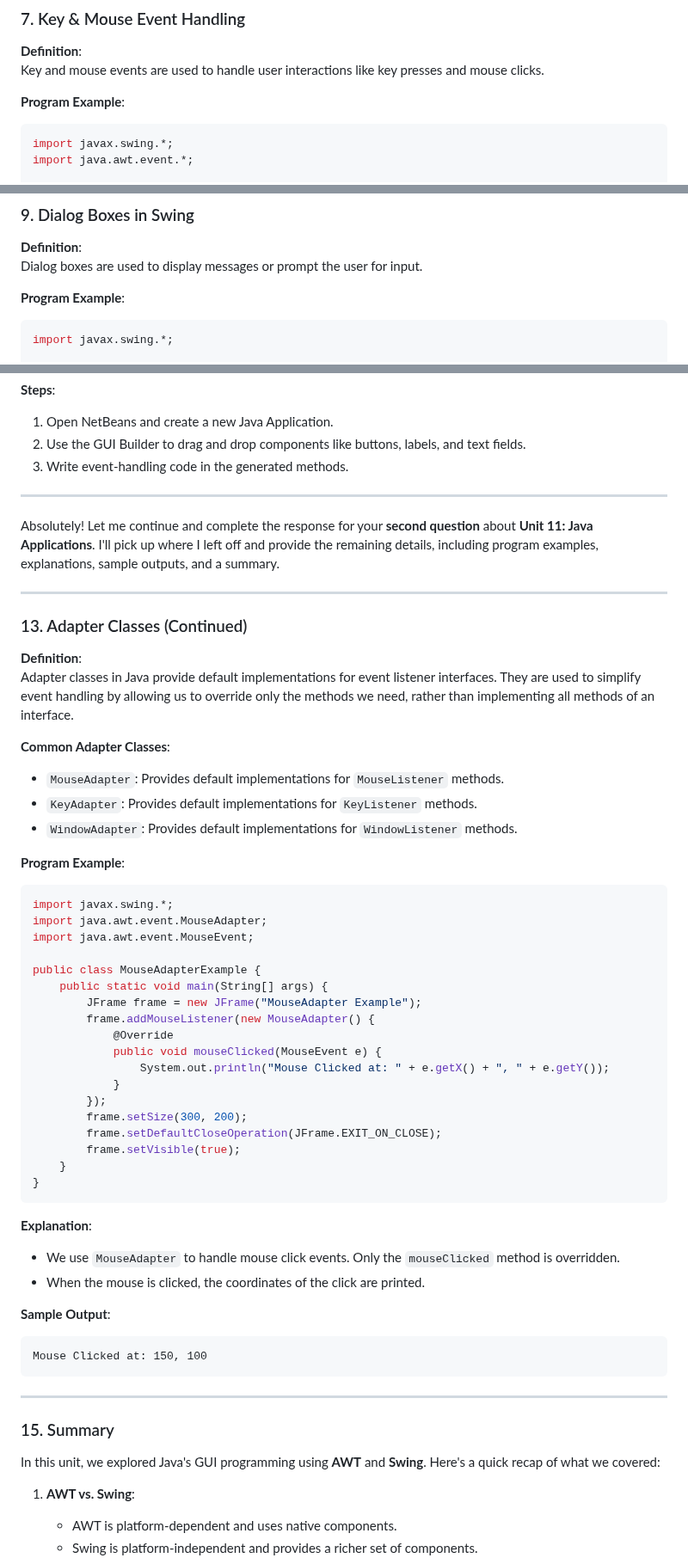
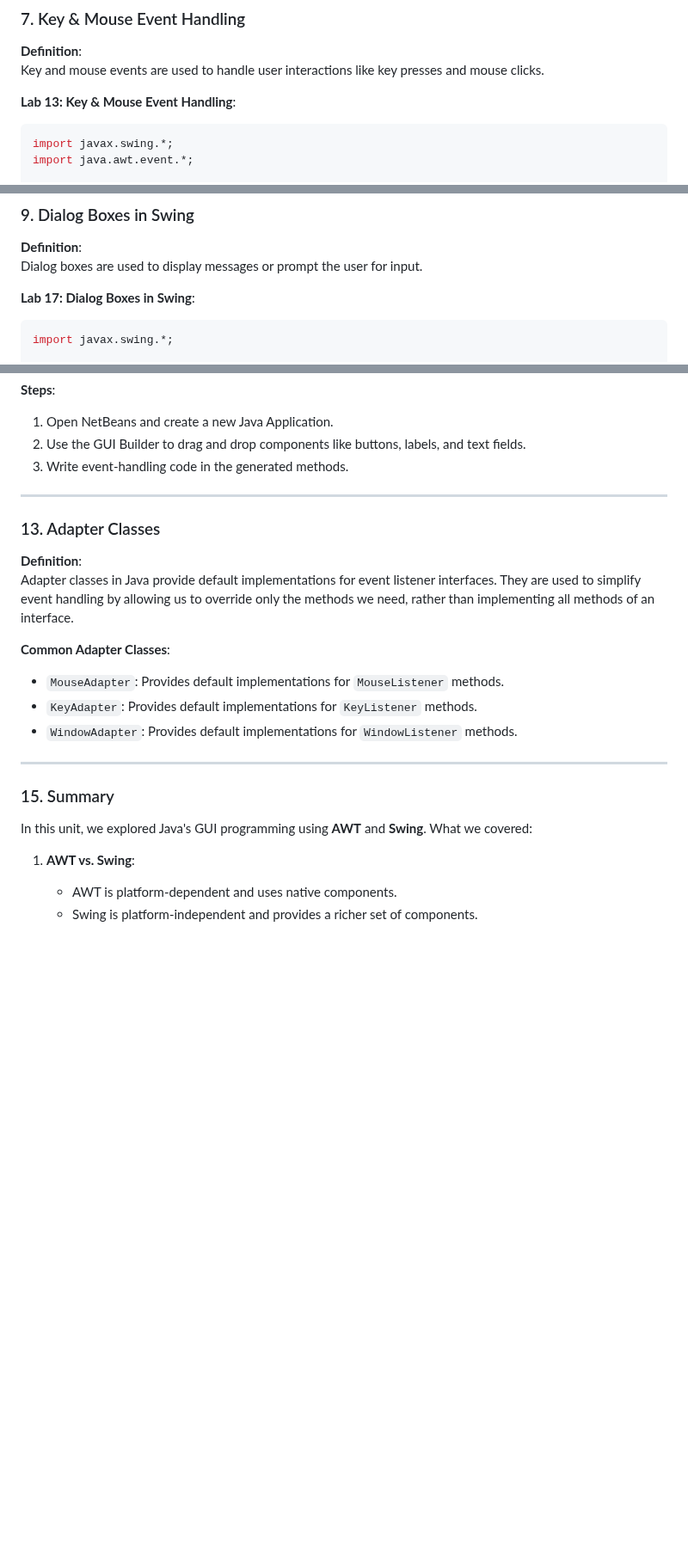
Before and after one commit to Sharatmaharjan/Notes, a Markdown page: BCA/3rd sem/Unit 11: Java Applications.md, 3 parts joined by grey strips. Shown at 86% size. Rendered like a GitHub page; blank space fills up the shorter version.

````diff
--- a/BCA/3rd sem/Unit 11: Java Applications.md
+++ b/BCA/3rd sem/Unit 11: Java Applications.md
@@ -431,7 +431,7 @@ A window with a list containing "Item 1", "Item 2", and "Item 3".
 **Definition**:
 Key and mouse events are used to handle user interactions like key presses and mouse clicks.
 
-**Program Example**:
+**Lab 13: Key & Mouse Event Handling**:
 ```java
 import javax.swing.*;
 import java.awt.event.*;
@@ -507,7 +632,7 @@ A window with a "File" menu containing an "Open" option.
 **Definition**:
 Dialog boxes are used to display messages or prompt the user for input.
 
-**Program Example**:
+**Lab 17: Dialog Boxes in Swing**:
 ```java
 import javax.swing.*;
 
@@ -606,11 +731,7 @@ IDEs like NetBeans provide drag-and-drop functionality for building Java applica
 
 ---
 
-Absolutely! Let me continue and complete the response for your **second question** about **Unit 11: Java Applications**. I'll pick up where I left off and provide the remaining details, including program examples, explanations, sample outputs, and a summary.
-
----
-
-### 13. Adapter Classes (Continued)
+### 13. Adapter Classes
 
 **Definition**:
 Adapter classes in Java provide default implementations for event listener interfaces. They are used to simplify event handling by allowing us to override only the methods we need, rather than implementing all methods of an interface.
@@ -620,43 +741,12 @@ Adapter classes in Java provide default implementations for event listener inter
 - `KeyAdapter`: Provides default implementations for `KeyListener` methods.
 - `WindowAdapter`: Provides default implementations for `WindowListener` methods.
 
-**Program Example**:
-```java
-import javax.swing.*;
-import java.awt.event.MouseAdapter;
-import java.awt.event.MouseEvent;
-
-public class MouseAdapterExample {
-    public static void main(String[] args) {
-        JFrame frame = new JFrame("MouseAdapter Example");
-        frame.addMouseListener(new MouseAdapter() {
-            @Override
-            public void mouseClicked(MouseEvent e) {
-                System.out.println("Mouse Clicked at: " + e.getX() + ", " + e.getY());
-            }
-        });
-        frame.setSize(300, 200);
-        frame.setDefaultCloseOperation(JFrame.EXIT_ON_CLOSE);
-        frame.setVisible(true);
-    }
-}
-```
-
-**Explanation**:
-- We use `MouseAdapter` to handle mouse click events. Only the `mouseClicked` method is overridden.
-- When the mouse is clicked, the coordinates of the click are printed.
-
-**Sample Output**:
-```
-Mouse Clicked at: 150, 100
-```
-
 ---
 
 
 ### 15. Summary
 
-In this unit, we explored Java's GUI programming using **AWT** and **Swing**. Here's a quick recap of what we covered:
+In this unit, we explored Java's GUI programming using **AWT** and **Swing**. What we covered:
 
 1. **AWT vs. Swing**:
    - AWT is platform-dependent and uses native components.
````
Also changed, not shown: other parts of BCA/3rd sem/Unit 11: Java Applications.md (+128 -3 lines).
